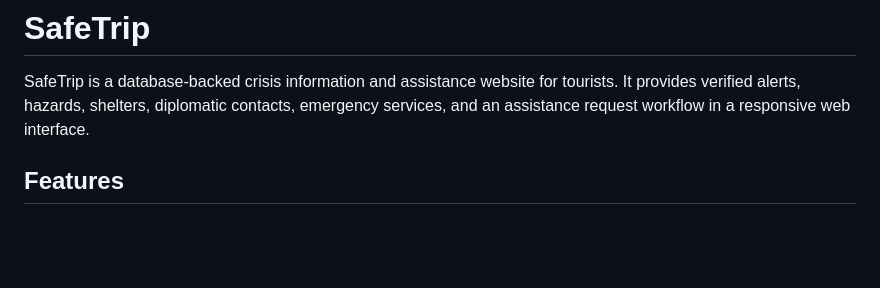
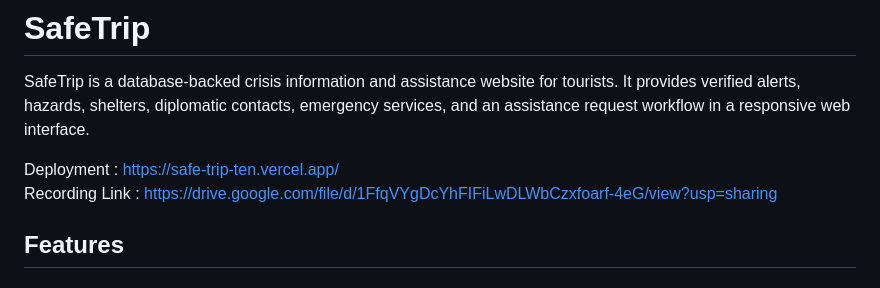
Before and after one commit to smadhavan1/SafeTrip, a Markdown page: README.md, the part around the change. GitHub-like rendering; blank space fills up the shorter version.

Commit message:
Update README with deployment and recording links

```diff
--- a/README.md
+++ b/README.md
@@ -1,6 +1,9 @@
 # SafeTrip
 
 SafeTrip is a database-backed crisis information and assistance website for tourists. It provides verified alerts, hazards, shelters, diplomatic contacts, emergency services, and an assistance request workflow in a responsive web interface.
+
+Deployment : https://safe-trip-ten.vercel.app/
+Recording Link : https://drive.google.com/file/d/1FfqVYgDcYhFIFiLwDLWbCzxfoarf-4eG/view?usp=sharing
 
 ## Features
 
```
